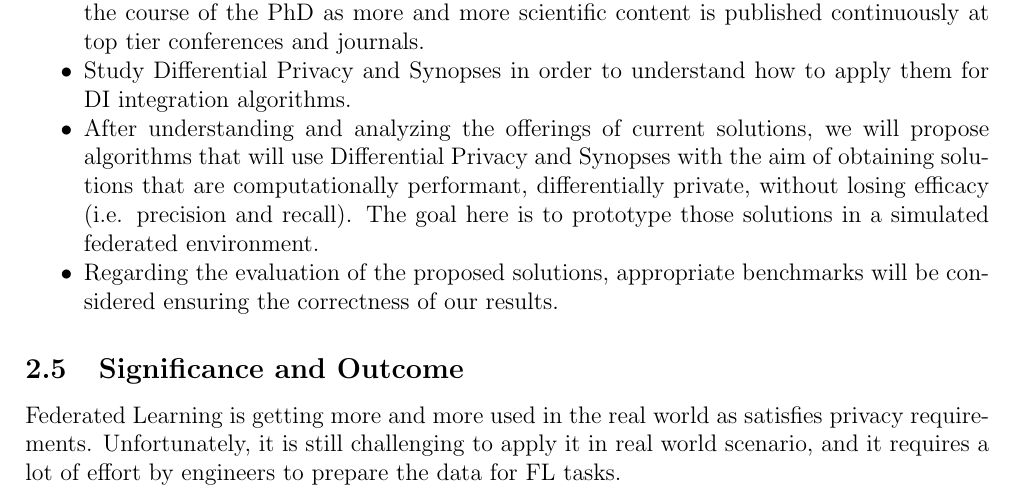
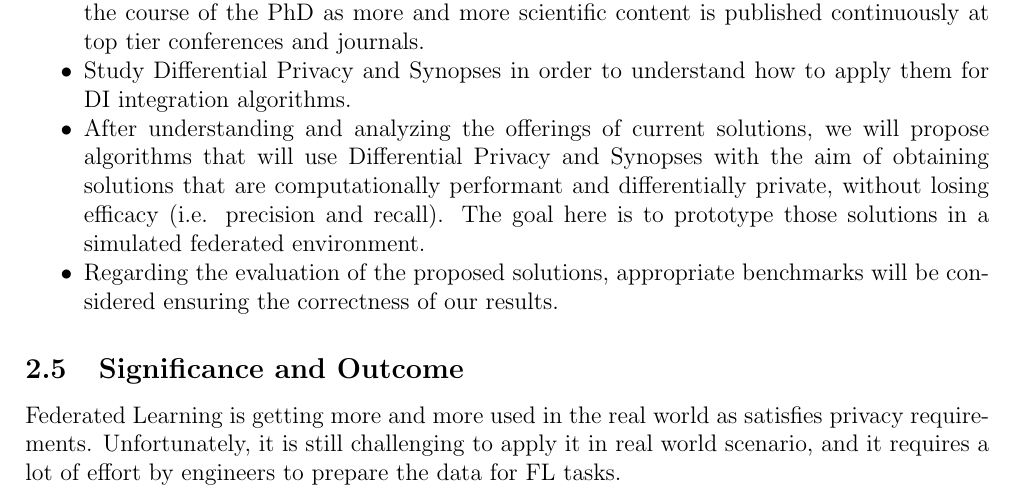
Before and after one commit to eferos93/dpp-fabrici, a LaTeX document (doctoral_project_plan.tex): part of page 5 of 14, cut so that both start at the same text. Compiled offline with pdfLaTeX.

Commit message:
small fix in key methods

```diff
--- a/doctoral_project_plan.tex
+++ b/doctoral_project_plan.tex
@@ -286,7 +286,7 @@ project's objectives and ensure the production of high quality results:
    %published in the top tier conferences and journals.
    \item Study Differential Privacy and Synopses in order to understand how to apply them for DI integration algorithms.
    \item After understanding and analyzing the offerings of current solutions, we will propose algorithms that will
-   use Differential Privacy and Synopses with the aim of obtaining solutions that are computationally performant, differentially
+   use Differential Privacy and Synopses with the aim of obtaining solutions that are computationally performant and differentially
    private, without losing efficacy (i.e. precision and recall).
    The goal here is to prototype those solutions in a simulated federated environment.
    \item Regarding the evaluation of the proposed solutions, appropriate benchmarks will be considered
```
Also changed, not shown: doctoral_project_plan.pdf.
